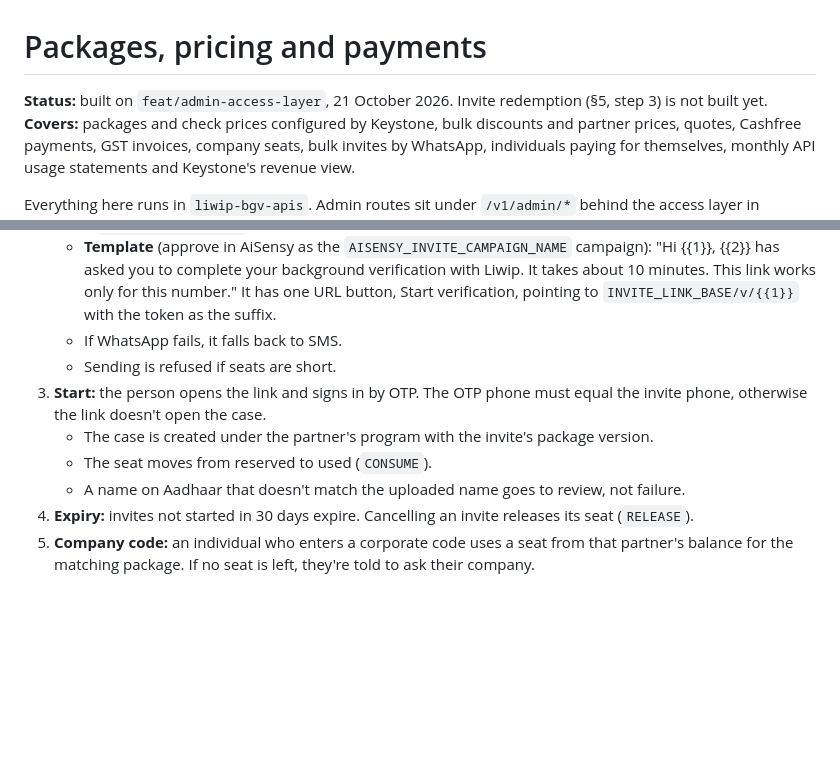
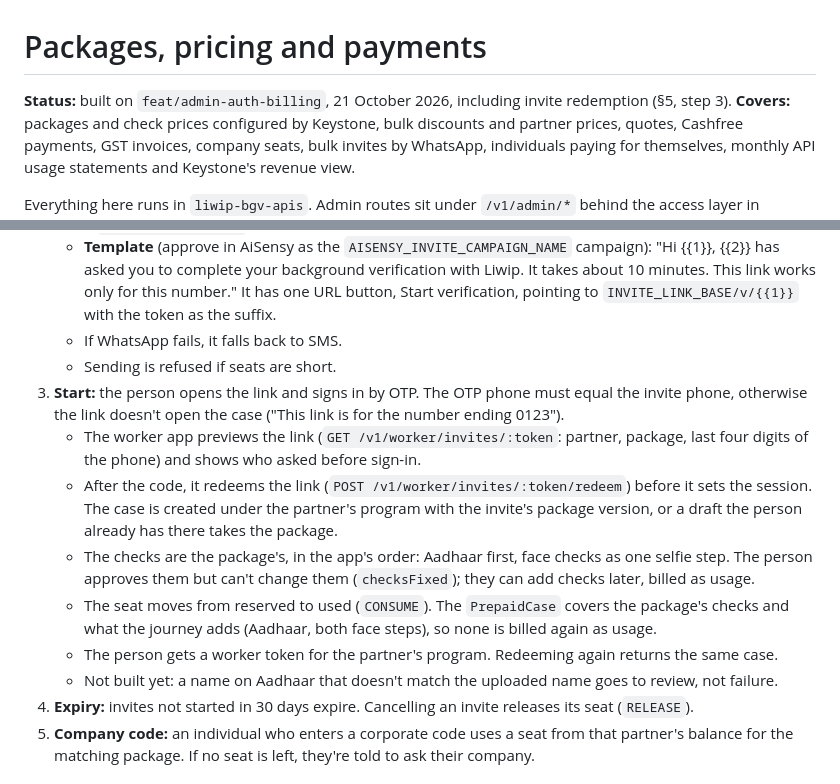
Before and after one commit to keystonecommerce/liwip-bgv-apis, a Markdown page: docs/PRICING-AND-PAYMENTS.md, 2 parts joined by grey strips. Drawn GitHub-style; blank space fills up the shorter version.

Commit message:
docs: invite redemption in pricing and auth
Co-Authored-By: Claude Opus 5.5 <noreply@anthropic.com>
Claude-Session: https://claude.ai/code/session_01NVbJnPoYKWAeJs3isBjFUi

```diff
--- a/docs/PRICING-AND-PAYMENTS.md
+++ b/docs/PRICING-AND-PAYMENTS.md
@@ -1,6 +1,6 @@
 # Packages, pricing and payments
 
-**Status:** built on `feat/admin-access-layer`, 21 October 2026. Invite redemption (§5, step 3) is not built yet.
+**Status:** built on `feat/admin-auth-billing`, 21 October 2026, including invite redemption (§5, step 3).
 **Covers:** packages and check prices configured by Keystone, bulk discounts and partner prices, quotes, Cashfree payments, GST invoices, company seats, bulk invites by WhatsApp, individuals paying for themselves, monthly API usage statements and Keystone's revenue view.
 
 Everything here runs in `liwip-bgv-apis`. Admin routes sit under `/v1/admin/*` behind the access layer in [ADMIN-ACCESS.md](ADMIN-ACCESS.md). Money is stored as integer **paise**, never floats.
@@ -135,10 +135,13 @@ Base URL `https://sandbox.cashfree.com/pg` or `https://api.cashfree.com/pg`. Hea
    - **Template** (approve in AiSensy as the `AISENSY_INVITE_CAMPAIGN_NAME` campaign): "Hi {{1}}, {{2}} has asked you to complete your background verification with Liwip. It takes about 10 minutes. This link works only for this number." It has one URL button, Start verification, pointing to `INVITE_LINK_BASE/v/{{1}}` with the token as the suffix.
    - If WhatsApp fails, it falls back to SMS.
    - Sending is refused if seats are short.
-3. **Start:** the person opens the link and signs in by OTP. The OTP phone must equal the invite phone, otherwise the link doesn't open the case.
-   - The case is created under the partner's program with the invite's package version.
-   - The seat moves from reserved to used (`CONSUME`).
-   - A name on Aadhaar that doesn't match the uploaded name goes to review, not failure.
+3. **Start:** the person opens the link and signs in by OTP. The OTP phone must equal the invite phone, otherwise the link doesn't open the case ("This link is for the number ending 0123").
+   - The worker app previews the link (`GET /v1/worker/invites/:token`: partner, package, last four digits of the phone) and shows who asked before sign-in.
+   - After the code, it redeems the link (`POST /v1/worker/invites/:token/redeem`) before it sets the session. The case is created under the partner's program with the invite's package version, or a draft the person already has there takes the package.
+   - The checks are the package's, in the app's order: Aadhaar first, face checks as one selfie step. The person approves them but can't change them (`checksFixed`); they can add checks later, billed as usage.
+   - The seat moves from reserved to used (`CONSUME`). The `PrepaidCase` covers the package's checks and what the journey adds (Aadhaar, both face steps), so none is billed again as usage.
+   - The person gets a worker token for the partner's program. Redeeming again returns the same case.
+   - Not built yet: a name on Aadhaar that doesn't match the uploaded name goes to review, not failure.
 4. **Expiry:** invites not started in 30 days expire. Cancelling an invite releases its seat (`RELEASE`).
 5. **Company code:** an individual who enters a corporate code uses a seat from that partner's balance for the matching package. If no seat is left, they're told to ask their company.
 
```
Also changed, not shown: docs/AUTH.md (+1 -1 lines).
